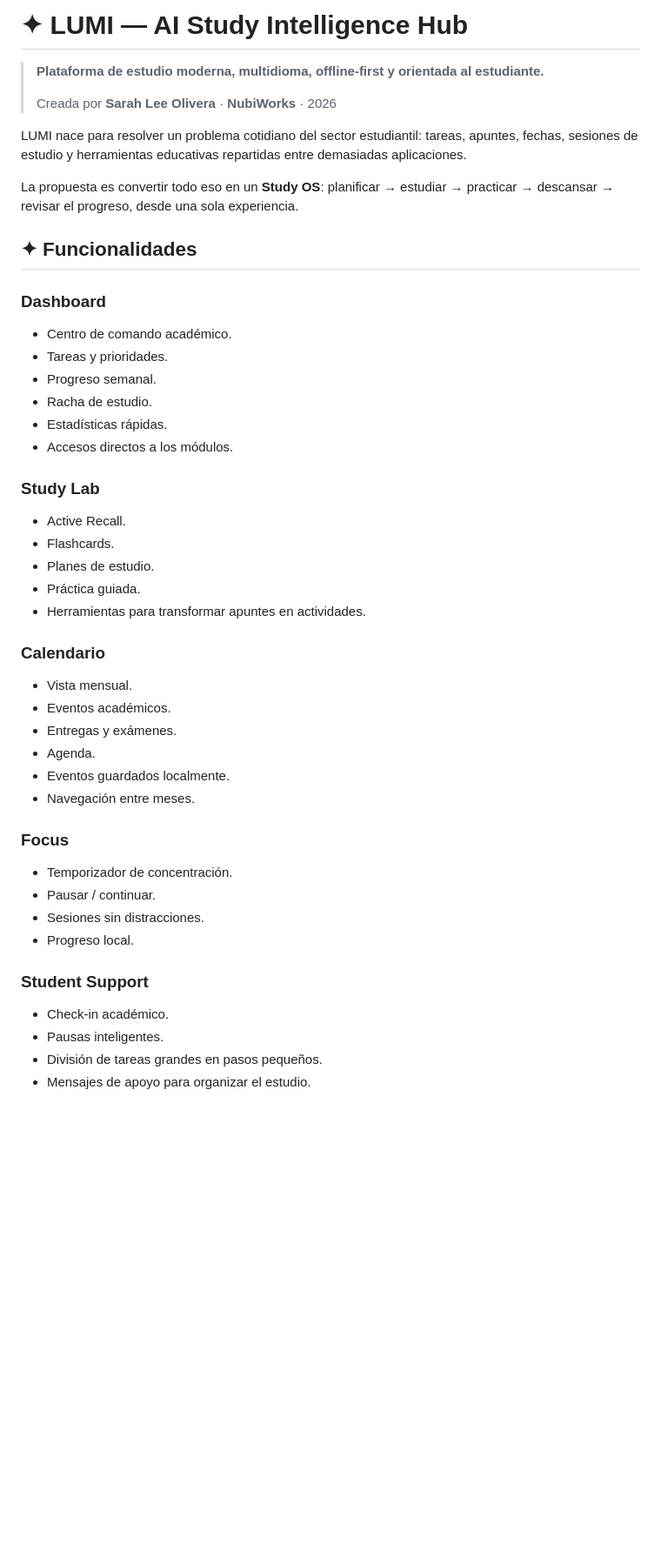
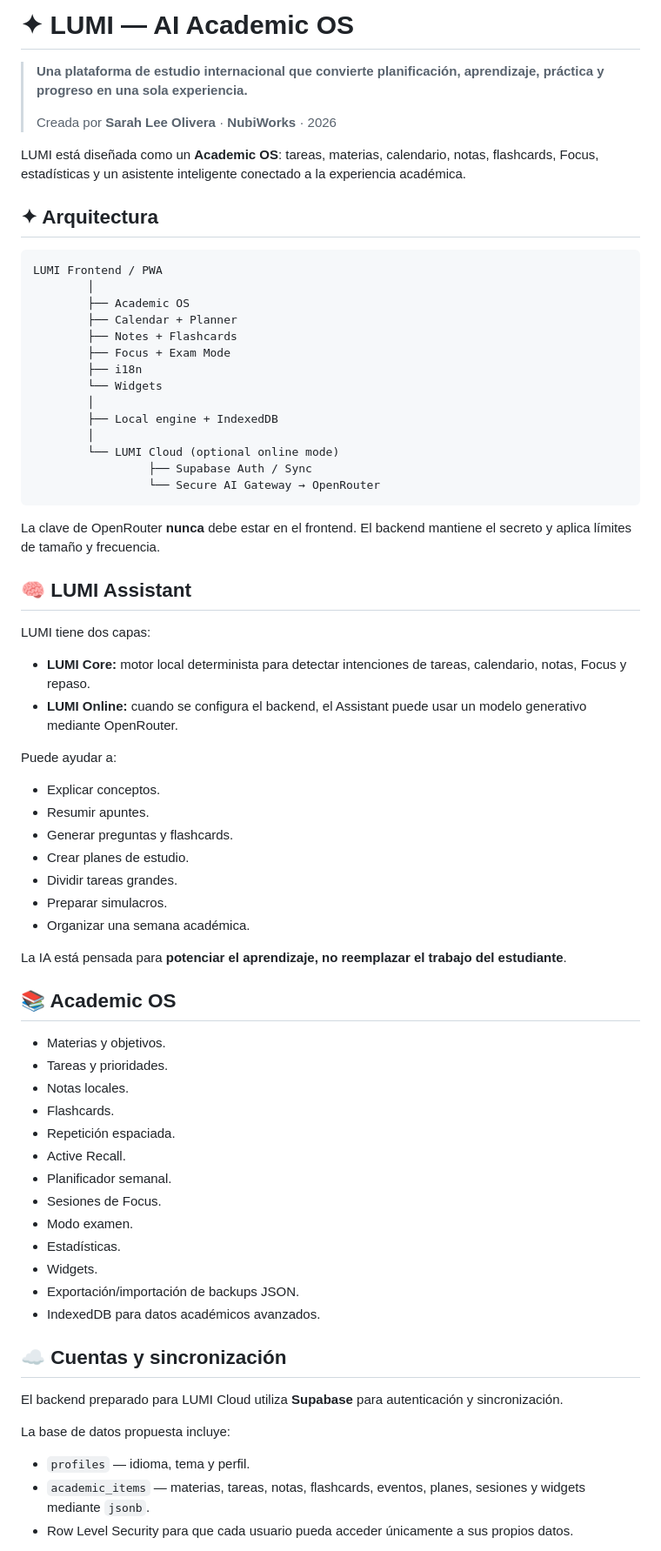
Before and after one commit to Sahilytech/AULA, a Markdown page: README.md, the part around one of its changes. Shown at 87% size. Drawn GitHub-style; blank space fills up the shorter version.

Commit message:
docs: rewrite README for LUMI Online architecture

````diff
--- a/README.md
+++ b/README.md
@@ -1,47 +1,73 @@
-# ✦ LUMI — AI Study Intelligence Hub
+# ✦ LUMI — AI Academic OS
 
-> **Plataforma de estudio moderna, multidioma, offline-first y orientada al estudiante.**
+> **Una plataforma de estudio internacional que convierte planificación, aprendizaje, práctica y progreso en una sola experiencia.**
 >
 > Creada por **Sarah Lee Olivera** · **NubiWorks** · 2026
 
-LUMI nace para resolver un problema cotidiano del sector estudiantil: tareas, apuntes, fechas, sesiones de estudio y herramientas educativas repartidas entre demasiadas aplicaciones.
+LUMI está diseñada como un **Academic OS**: tareas, materias, calendario, notas, flashcards, Focus, estadísticas y un asistente inteligente conectado a la experiencia académica.
 
-La propuesta es convertir todo eso en un **Study OS**: planificar → estudiar → practicar → descansar → revisar el progreso, desde una sola experiencia.
+## ✦ Arquitectura
 
-## ✦ Funcionalidades
+```text
+LUMI Frontend / PWA
+        │
+        ├── Academic OS
+        ├── Calendar + Planner
+        ├── Notes + Flashcards
+        ├── Focus + Exam Mode
+        ├── i18n
+        └── Widgets
+        │
+        ├── Local engine + IndexedDB
+        │
+        └── LUMI Cloud (optional online mode)
+                 ├── Supabase Auth / Sync
+                 └── Secure AI Gateway → OpenRouter
+```
 
-### Dashboard
-- Centro de comando académico.
+La clave de OpenRouter **nunca** debe estar en el frontend. El backend mantiene el secreto y aplica límites de tamaño y frecuencia.
+
+## 🧠 LUMI Assistant
+
+LUMI tiene dos capas:
+
+- **LUMI Core:** motor local determinista para detectar intenciones de tareas, calendario, notas, Focus y repaso.
+- **LUMI Online:** cuando se configura el backend, el Assistant puede usar un modelo generativo mediante OpenRouter.
+
+Puede ayudar a:
+- Explicar conceptos.
+- Resumir apuntes.
+- Generar preguntas y flashcards.
+- Crear planes de estudio.
+- Dividir tareas grandes.
+- Preparar simulacros.
+- Organizar una semana académica.
+
+La IA está pensada para **potenciar el aprendizaje, no reemplazar el trabajo del estudiante**.
+
+## 📚 Academic OS
+
+- Materias y objetivos.
 - Tareas y prioridades.
-- Progreso semanal.
-- Racha de estudio.
-- Estadísticas rápidas.
-- Accesos directos a los módulos.
+- Notas locales.
+- Flashcards.
+- Repetición espaciada.
+- Active Recall.
+- Planificador semanal.
+- Sesiones de Focus.
+- Modo examen.
+- Estadísticas.
+- Widgets.
+- Exportación/importación de backups JSON.
+- IndexedDB para datos académicos avanzados.
 
-### Study Lab
-- Active Recall.
-- Flashcards.
-- Planes de estudio.
-- Práctica guiada.
-- Herramientas para transformar apuntes en actividades.
+## ☁️ Cuentas y sincronización
 
-### Calendario
-- Vista mensual.
-- Eventos académicos.
-- Entregas y exámenes.
-- Agenda.
-- Eventos guardados localmente.
-- Navegación entre meses.
+El backend preparado para LUMI Cloud utiliza **Supabase** para autenticación y sincronización.
 
-### Focus
-- Temporizador de concentración.
-- Pausar / continuar.
-- Sesiones sin distracciones.
-- Progreso local.
+La base de datos propuesta incluye:
 
-### Student Support
-- Check-in académico.
-- Pausas inteligentes.
-- División de tareas grandes en pasos pequeños.
-- Mensajes de apoyo para organizar el estudio.
+- `profiles` — idioma, tema y perfil.
+- `academic_items` — materias, tareas, notas, flashcards, eventos, planes, sesiones y widgets mediante `jsonb`.
+- Row Level Security para que cada usuario pueda acceder únicamente a sus propios datos.
 
````
Also changed, not shown: other parts of README.md (+117 -113 lines).
